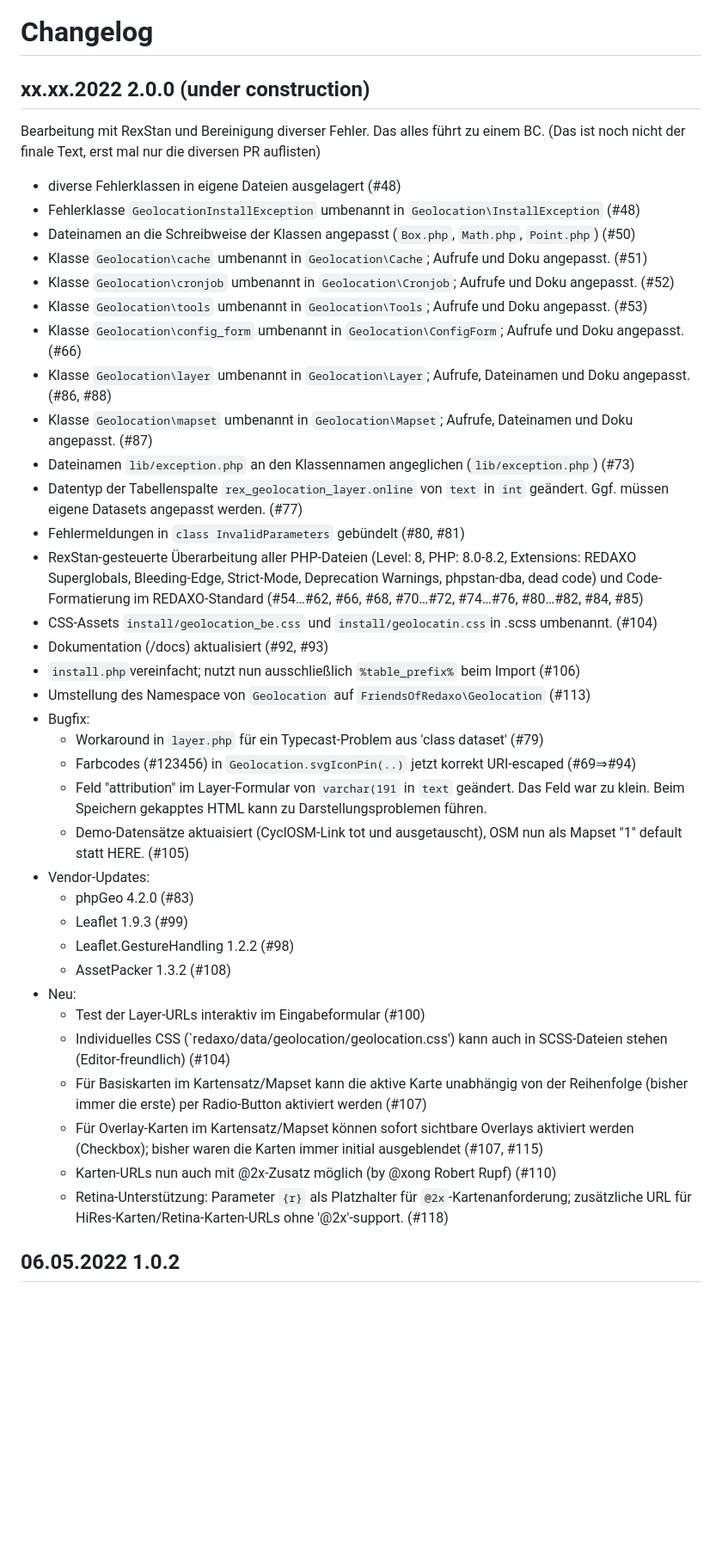
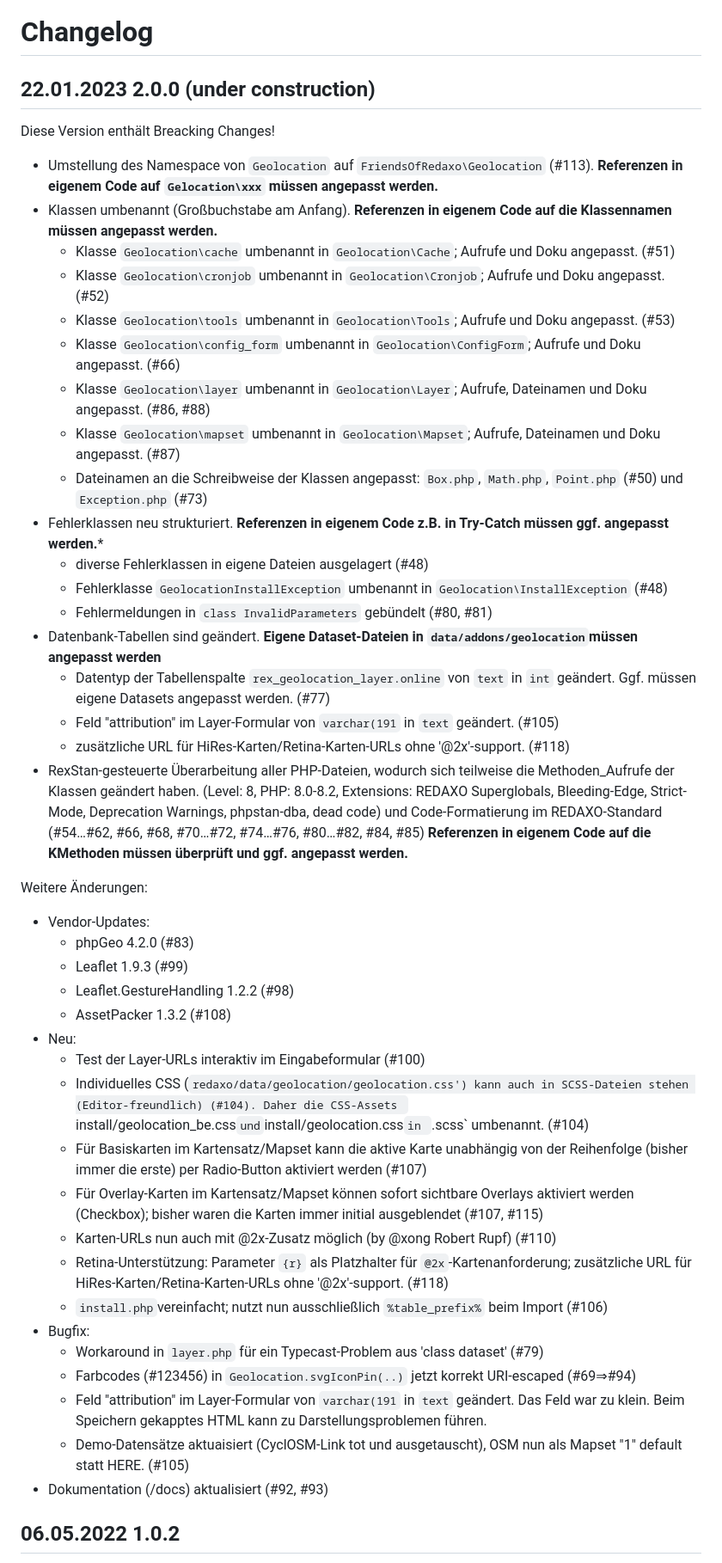
Before and after one commit to FriendsOfREDAXO/geolocation, a Markdown page: CHANGELOG.md, the part around the change. Shown at 86% size. Rendered like a GitHub page; blank space fills up the shorter version.

Commit message:
Version 2.0.0

```diff
--- a/CHANGELOG.md
+++ b/CHANGELOG.md
@@ -1,32 +1,31 @@
 # Changelog
 
-## xx.xx.2022 2.0.0 (under construction)
+## 22.01.2023 2.0.0 (under construction)
 
-Bearbeitung mit RexStan und Bereinigung diverser Fehler. Das alles führt zu einem BC.
-(Das ist noch nicht der finale Text, erst mal nur die diversen PR auflisten)
+Diese Version enthält Breacking Changes!
+- Umstellung des Namespace von `Geolocation` auf `FriendsOfRedaxo\Geolocation` (#113). **Referenzen in eigenem Code auf `Gelocation\xxx` müssen angepasst werden.**
+- Klassen umbenannt (Großbuchstabe am Anfang). **Referenzen in eigenem Code auf die Klassennamen müssen angepasst werden.**
+  - Klasse `Geolocation\cache` umbenannt in `Geolocation\Cache`; Aufrufe und Doku angepasst. (#51)
+  - Klasse `Geolocation\cronjob` umbenannt in `Geolocation\Cronjob`; Aufrufe und Doku angepasst. (#52)
+  - Klasse `Geolocation\tools` umbenannt in `Geolocation\Tools`; Aufrufe und Doku angepasst. (#53)
+  - Klasse `Geolocation\config_form` umbenannt in `Geolocation\ConfigForm`; Aufrufe und Doku angepasst. (#66)
+  - Klasse `Geolocation\layer` umbenannt in `Geolocation\Layer`; Aufrufe, Dateinamen und Doku angepasst. (#86, #88)
+  - Klasse `Geolocation\mapset` umbenannt in `Geolocation\Mapset`; Aufrufe, Dateinamen und Doku angepasst. (#87)
+  - Dateinamen an die Schreibweise der Klassen angepasst: `Box.php`, `Math.php`, `Point.php` (#50) und `Exception.php` (#73)
+- Fehlerklassen neu strukturiert. **Referenzen in eigenem Code z.B. in Try-Catch müssen ggf. angepasst werden.***
+  - diverse Fehlerklassen in eigene Dateien ausgelagert (#48)
+  - Fehlerklasse `GeolocationInstallException` umbenannt in `Geolocation\InstallException` (#48)
+  - Fehlermeldungen in `class InvalidParameters` gebündelt (#80, #81)
+- Datenbank-Tabellen sind geändert. **Eigene Dataset-Dateien in `data/addons/geolocation`müssen angepasst werden**
+  - Datentyp der Tabellenspalte `rex_geolocation_layer.online` von `text` in `int` geändert. Ggf. müssen eigene Datasets angepasst werden. (#77)
+  - Feld "attribution" im Layer-Formular von `varchar(191` in `text` geändert. (#105)
+  - zusätzliche URL für HiRes-Karten/Retina-Karten-URLs ohne '@2x'-support. (#118)
+- RexStan-gesteuerte Überarbeitung aller PHP-Dateien, wodurch sich teilweise die Methoden_Aufrufe der Klassen geändert haben.
+  (Level: 8, PHP: 8.0-8.2, Extensions: REDAXO Superglobals, Bleeding-Edge, Strict-Mode, Deprecation Warnings, phpstan-dba, dead code)
+  und Code-Formatierung im REDAXO-Standard (#54…#62, #66, #68, #70…#72, #74…#76, #80…#82, #84, #85)
+  **Referenzen in eigenem Code auf die KMethoden müssen überprüft und ggf. angepasst werden.**
 
-- diverse Fehlerklassen in eigene Dateien ausgelagert (#48)
-- Fehlerklasse `GeolocationInstallException` umbenannt in `Geolocation\InstallException` (#48)
-- Dateinamen an die Schreibweise der Klassen angepasst (`Box.php`, `Math.php`, `Point.php`) (#50)
-- Klasse `Geolocation\cache` umbenannt in `Geolocation\Cache`; Aufrufe und Doku angepasst. (#51)
-- Klasse `Geolocation\cronjob` umbenannt in `Geolocation\Cronjob`; Aufrufe und Doku angepasst. (#52)
-- Klasse `Geolocation\tools` umbenannt in `Geolocation\Tools`; Aufrufe und Doku angepasst. (#53)
-- Klasse `Geolocation\config_form` umbenannt in `Geolocation\ConfigForm`; Aufrufe und Doku angepasst. (#66)
-- Klasse `Geolocation\layer` umbenannt in `Geolocation\Layer`; Aufrufe, Dateinamen und Doku angepasst. (#86, #88)
-- Klasse `Geolocation\mapset` umbenannt in `Geolocation\Mapset`; Aufrufe, Dateinamen und Doku angepasst. (#87)
-- Dateinamen `lib/exception.php` an den Klassennamen angeglichen (`lib/exception.php`) (#73)
-- Datentyp der Tabellenspalte `rex_geolocation_layer.online` von `text` in `int` geändert. Ggf. müssen eigene Datasets angepasst werden. (#77)
-- Fehlermeldungen in `class InvalidParameters` gebündelt (#80, #81)
-- RexStan-gesteuerte Überarbeitung aller PHP-Dateien (Level: 8, PHP: 8.0-8.2, Extensions: REDAXO Superglobals, Bleeding-Edge, Strict-Mode, Deprecation Warnings, phpstan-dba, dead code) und Code-Formatierung im REDAXO-Standard (#54…#62, #66, #68, #70…#72, #74…#76, #80…#82, #84, #85)
-- CSS-Assets `install/geolocation_be.css` und `install/geolocatin.css`in .scss umbenannt. (#104)
-- Dokumentation (/docs) aktualisiert (#92, #93)
-- `install.php`vereinfacht; nutzt nun ausschließlich `%table_prefix%` beim Import (#106)
-- Umstellung des Namespace von `Geolocation` auf `FriendsOfRedaxo\Geolocation` (#113)
-- Bugfix:
-  - Workaround in `layer.php` für ein Typecast-Problem aus 'class dataset' (#79)
-  - Farbcodes (#123456) in `Geolocation.svgIconPin(..)` jetzt korrekt URI-escaped (#69⇒#94)
-  - Feld "attribution" im Layer-Formular von `varchar(191` in `text` geändert. Das Feld war zu klein. Beim Speichern gekapptes HTML kann zu Darstellungsproblemen führen.
-  - Demo-Datensätze aktuaisiert (CyclOSM-Link tot und ausgetauscht), OSM nun als Mapset "1" default statt HERE. (#105)
+Weitere Änderungen:
 - Vendor-Updates:
   - phpGeo 4.2.0 (#83)
   - Leaflet 1.9.3 (#99)
@@ -34,11 +33,19 @@ Bearbeitung mit RexStan und Bereinigung diverser Fehler. Das alles führt zu ein
   - AssetPacker 1.3.2 (#108)
 - Neu:
   - Test der Layer-URLs interaktiv im Eingabeformular (#100)
-  - Individuelles CSS (`redaxo/data/geolocation/geolocation.css') kann auch in SCSS-Dateien stehen (Editor-freundlich) (#104)
+  - Individuelles CSS (`redaxo/data/geolocation/geolocation.css') kann auch in SCSS-Dateien stehen (Editor-freundlich) (#104).
+    Daher die CSS-Assets `install/geolocation_be.css` und `install/geolocation.css`in `.scss` umbenannt. (#104)
   - Für Basiskarten im Kartensatz/Mapset kann die aktive Karte unabhängig von der Reihenfolge (bisher immer die erste) per Radio-Button aktiviert werden (#107)
   - Für Overlay-Karten im Kartensatz/Mapset können sofort sichtbare Overlays aktiviert werden (Checkbox); bisher waren die Karten immer initial ausgeblendet (#107, #115)
   - Karten-URLs nun auch mit @2x-Zusatz möglich (by @xong Robert Rupf) (#110)
   - Retina-Unterstützung: Parameter `{r}` als Platzhalter für `@2x`-Kartenanforderung; zusätzliche URL für HiRes-Karten/Retina-Karten-URLs ohne '@2x'-support. (#118)
+  - `install.php`vereinfacht; nutzt nun ausschließlich `%table_prefix%` beim Import (#106)
+- Bugfix:
+  - Workaround in `layer.php` für ein Typecast-Problem aus 'class dataset' (#79)
+  - Farbcodes (#123456) in `Geolocation.svgIconPin(..)` jetzt korrekt URI-escaped (#69⇒#94)
+  - Feld "attribution" im Layer-Formular von `varchar(191` in `text` geändert. Das Feld war zu klein. Beim Speichern gekapptes HTML kann zu Darstellungsproblemen führen.
+  - Demo-Datensätze aktuaisiert (CyclOSM-Link tot und ausgetauscht), OSM nun als Mapset "1" default statt HERE. (#105)
+- Dokumentation (/docs) aktualisiert (#92, #93)
 
 ## 06.05.2022 1.0.2
 
```
